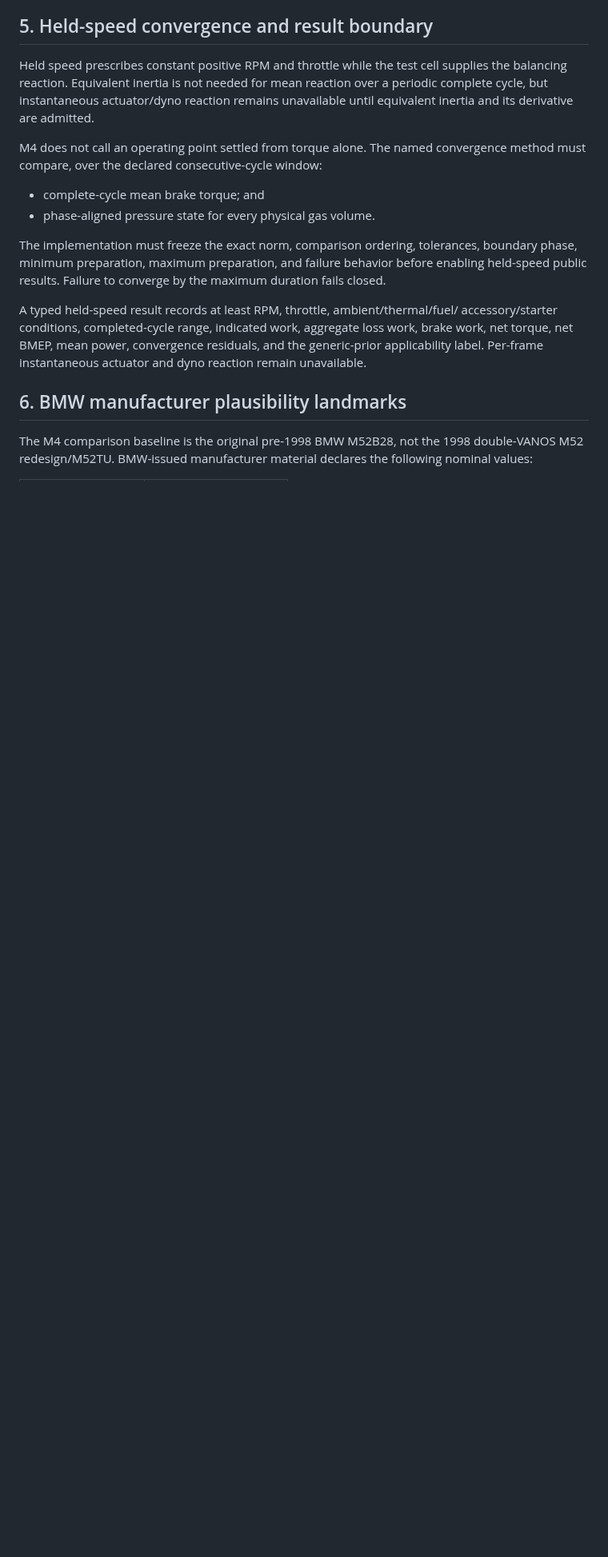
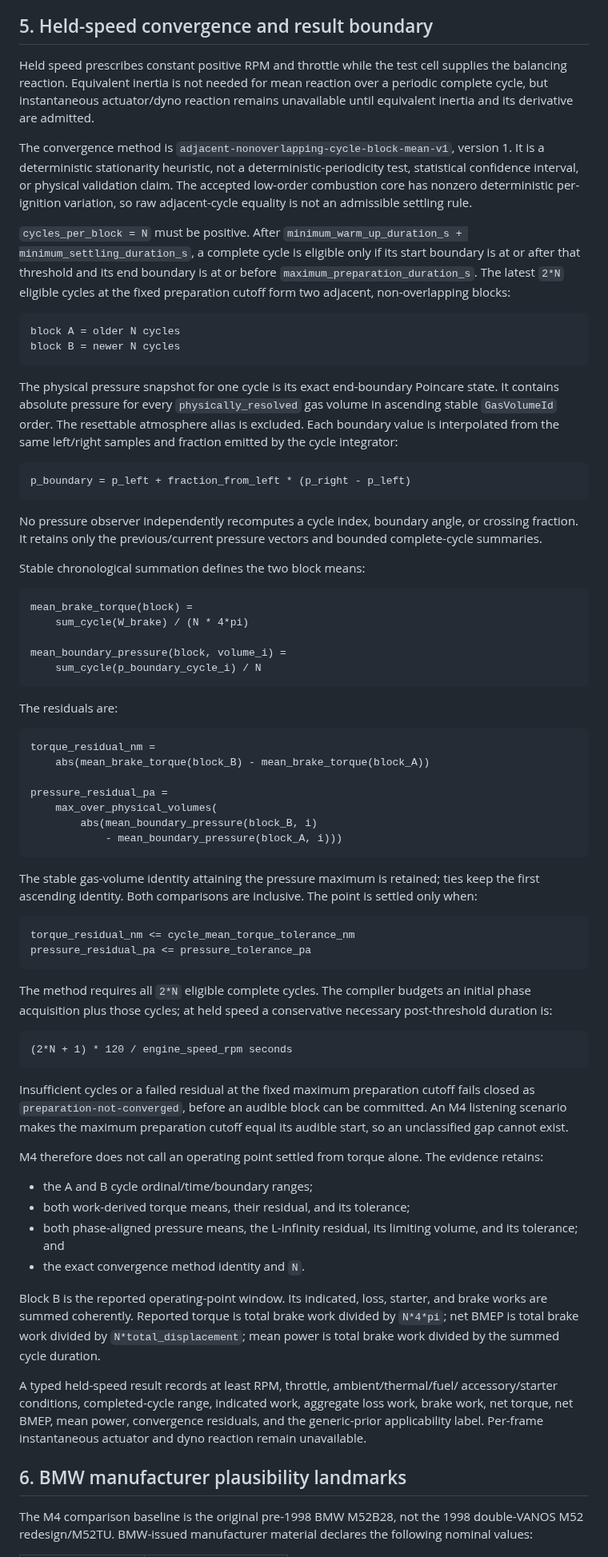
Before and after one commit to SvetlozarValchev/crankwave, a Markdown page: docs/model/M4_OPERATING_POINT_MODEL.md, the part around one of its changes. Shown at 80% size. Rendered like a GitHub page; blank space fills up the shorter version.

Commit message:
docs: freeze stochastic held-speed convergence

````diff
--- a/docs/model/M4_OPERATING_POINT_MODEL.md
+++ b/docs/model/M4_OPERATING_POINT_MODEL.md
@@ -173,16 +184,95 @@ the balancing reaction. Equivalent inertia is not needed for mean reaction over
 periodic complete cycle, but instantaneous actuator/dyno reaction remains unavailable
 until equivalent inertia and its derivative are admitted.
 
-M4 does not call an operating point settled from torque alone. The named convergence
-method must compare, over the declared consecutive-cycle window:
+The convergence method is
+`adjacent-nonoverlapping-cycle-block-mean-v1`, version 1. It is a deterministic
+stationarity heuristic, not a deterministic-periodicity test, statistical confidence
+interval, or physical validation claim. The accepted low-order combustion core has
+nonzero deterministic per-ignition variation, so raw adjacent-cycle equality is not
+an admissible settling rule.
 
-- complete-cycle mean brake torque; and
-- phase-aligned pressure state for every physical gas volume.
+`cycles_per_block = N` must be positive. After
+`minimum_warm_up_duration_s + minimum_settling_duration_s`, a complete cycle is
+eligible only if its start boundary is at or after that threshold and its end boundary
+is at or before `maximum_preparation_duration_s`. The latest `2*N` eligible cycles at
+the fixed preparation cutoff form two adjacent, non-overlapping blocks:
 
-The implementation must freeze the exact norm, comparison ordering, tolerances,
-boundary phase, minimum preparation, maximum preparation, and failure behavior before
-enabling held-speed public results. Failure to converge by the maximum duration fails
-closed.
+```text
+block A = older N cycles
+block B = newer N cycles
+```
+
+The physical pressure snapshot for one cycle is its exact end-boundary Poincare state.
+It contains absolute pressure for every `physically_resolved` gas volume in ascending
+stable `GasVolumeId` order. The resettable atmosphere alias is excluded. Each boundary
+value is interpolated from the same left/right samples and fraction emitted by the
+cycle integrator:
+
+```text
+p_boundary = p_left + fraction_from_left * (p_right - p_left)
+```
+
+No pressure observer independently recomputes a cycle index, boundary angle, or
+crossing fraction. It retains only the previous/current pressure vectors and bounded
+complete-cycle summaries.
+
+Stable chronological summation defines the two block means:
+
+```text
+mean_brake_torque(block) =
+    sum_cycle(W_brake) / (N * 4*pi)
+
+mean_boundary_pressure(block, volume_i) =
+    sum_cycle(p_boundary_cycle_i) / N
+```
+
+The residuals are:
+
+```text
+torque_residual_nm =
+    abs(mean_brake_torque(block_B) - mean_brake_torque(block_A))
+
+pressure_residual_pa =
+    max_over_physical_volumes(
+        abs(mean_boundary_pressure(block_B, i)
+            - mean_boundary_pressure(block_A, i)))
+```
+
+The stable gas-volume identity attaining the pressure maximum is retained; ties keep
+the first ascending identity. Both comparisons are inclusive. The point is settled
+only when:
+
+```text
+torque_residual_nm <= cycle_mean_torque_tolerance_nm
+pressure_residual_pa <= pressure_tolerance_pa
+```
+
+The method requires all `2*N` eligible complete cycles. The compiler budgets an
+initial phase acquisition plus those cycles; at held speed a conservative necessary
+post-threshold duration is:
+
+```text
+(2*N + 1) * 120 / engine_speed_rpm seconds
+```
+
+Insufficient cycles or a failed residual at the fixed maximum preparation cutoff
+fails closed as `preparation-not-converged`, before an audible block can be committed.
+An M4 listening scenario makes the maximum preparation cutoff equal its audible start,
+so an unclassified gap cannot exist.
+
+M4 therefore does not call an operating point settled from torque alone. The evidence
+retains:
+
+- the A and B cycle ordinal/time/boundary ranges;
+- both work-derived torque means, their residual, and its tolerance;
+- both phase-aligned pressure means, the L-infinity residual, its limiting volume,
+  and its tolerance; and
+- the exact convergence method identity and `N`.
+
+Block B is the reported operating-point window. Its indicated, loss, starter, and
+brake works are summed coherently. Reported torque is total brake work divided by
+`N*4*pi`; net BMEP is total brake work divided by `N*total_displacement`; mean power
+is total brake work divided by the summed cycle duration.
 
 A typed held-speed result records at least RPM, throttle, ambient/thermal/fuel/
 accessory/starter conditions, completed-cycle range, indicated work, aggregate loss
````
Also changed, not shown: other parts of docs/model/M4_OPERATING_POINT_MODEL.md (+12 -1 lines), PLAN.md (+4 -0 lines).
